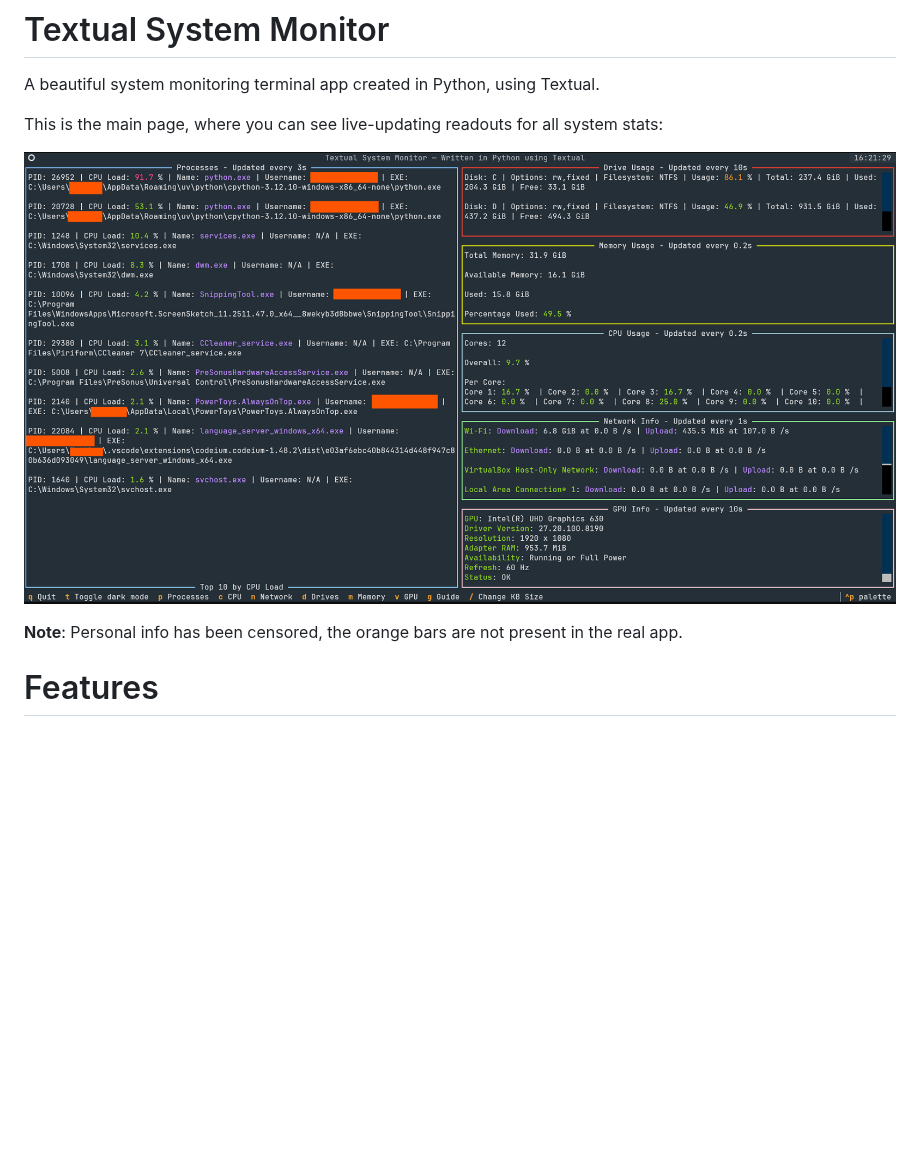
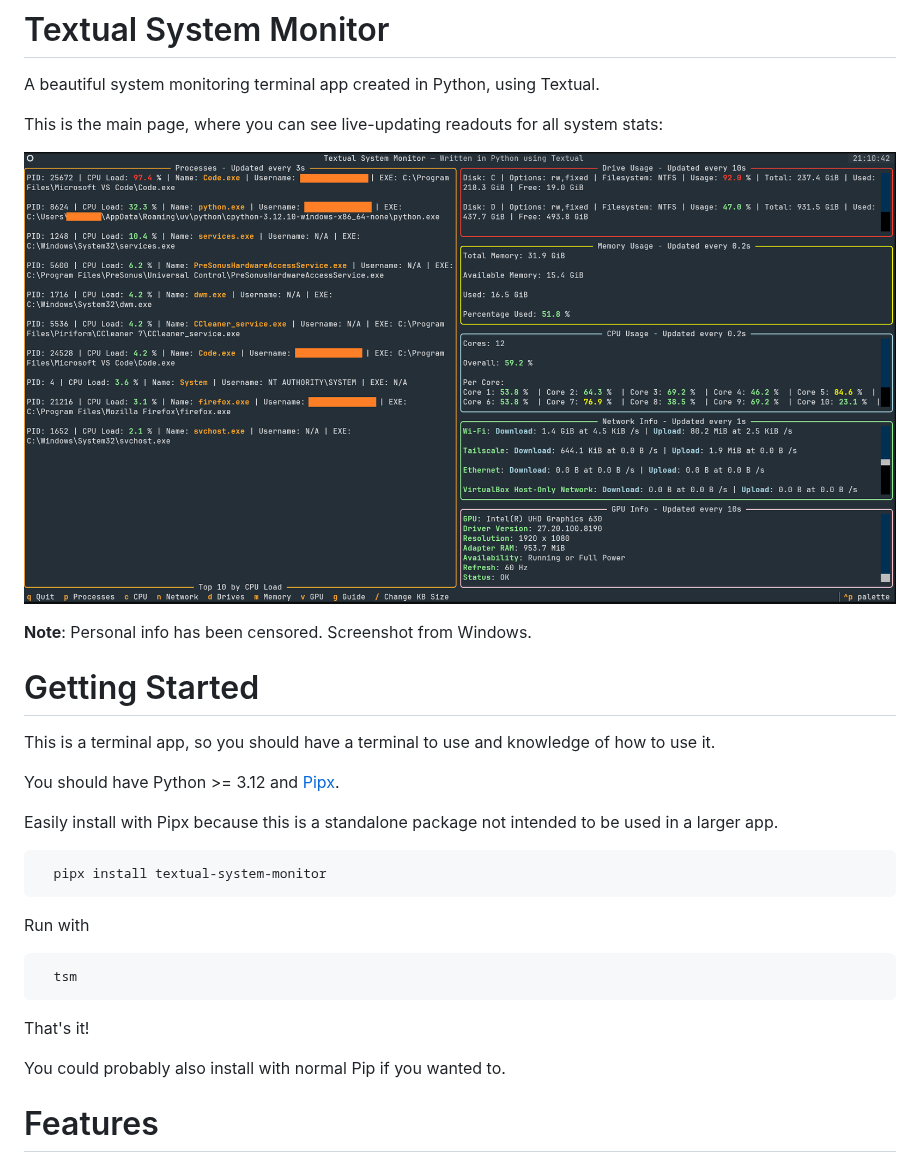
Before and after one commit to BlackSound1/textual-system-monitor, a Markdown page: README.md, the part around one of its changes. GitHub-like rendering; pictures changed too: images/Apr15_2026Screenshot.png (added); blank space fills up the shorter version.

````diff
--- a/README.md
+++ b/README.md
@@ -4,9 +4,32 @@ A beautiful system monitoring terminal app created in Python, using Textual.
 
 This is the main page, where you can see live-updating readouts for all system stats:
 
-![Somewhat Feature Complete Design](images/Mar5_2026Screenshot.png)
+![Somewhat Feature Complete Design](images/Apr15_2026Screenshot.png)
 
-**Note**: Personal info has been censored, the orange bars are not present in the real app.
+**Note**: Personal info has been censored. Screenshot from Windows.
+
+# Getting Started
+
+This is a terminal app, so you should have a terminal to use and knowledge of how to use it.
+
+You should have Python >= 3.12 and [Pipx](https://github.com/pypa/pipx).
+
+Easily install with Pipx because this is a standalone package not
+intended to be used in a larger app.
+
+```sh
+  pipx install textual-system-monitor
+```
+
+Run with
+
+```sh
+  tsm
+```
+
+That's it!
+
+You could probably also install with normal Pip if you wanted to.
 
 # Features
 
````
Also changed, not shown: other parts of README.md (+0 -80 lines), CONTRIBUTING.md (+55 -9 lines), 3 other files.
